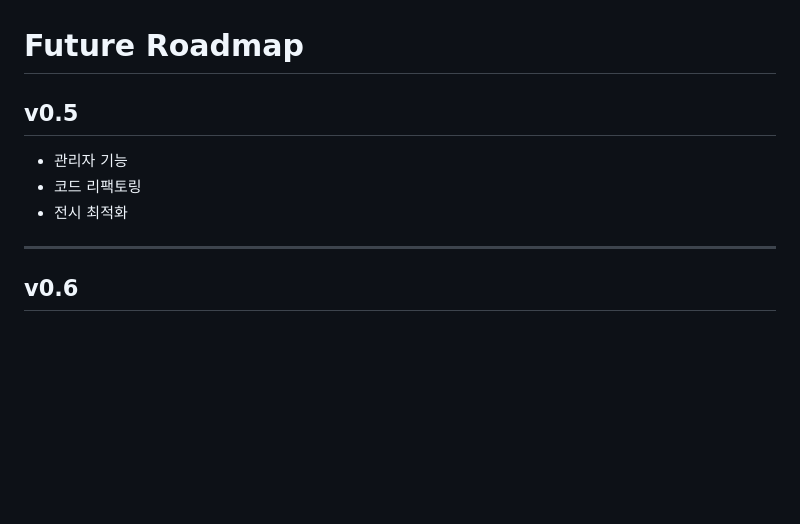
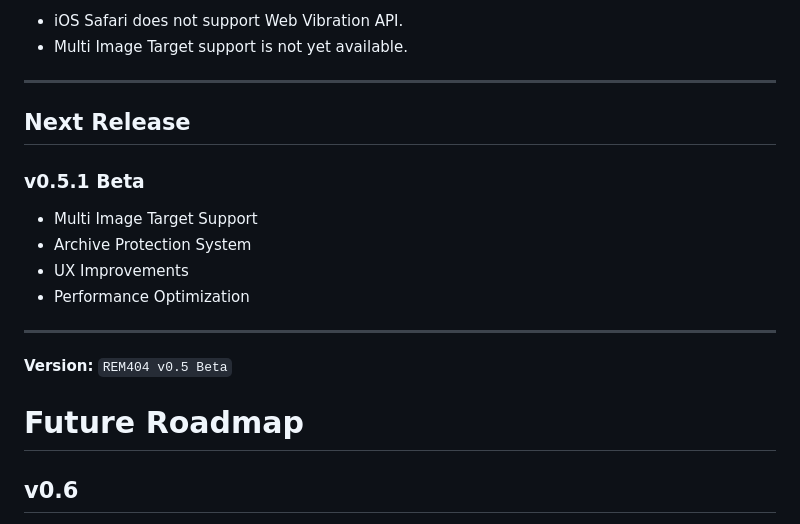
Before and after one commit to yunseonglab-droid/REM404, a Markdown page: build note.md, the part around one of its changes. Drawn GitHub-style; blank space fills up the shorter version.

```diff
--- a/build note.md
+++ b/build note.md
@@ -1453,12 +1524,22 @@ REM404 Archive를 실제 전시 환경에 더욱 적합한 형태로 발전시
+- iOS Safari does not support Web Vibration API.
+- Multi Image Target support is not yet available.
+
+---
+
+## Next Release
+
+### v0.5.1 Beta
+
+- Multi Image Target Support
+- Archive Protection System
+- UX Improvements
+- Performance Optimization
+
+---
+
+**Version:** `REM404 v0.5 Beta`
+
 # Future Roadmap
-
-## v0.5
-
-- 관리자 기능
-- 코드 리팩토링
-- 전시 최적화
-
----
 
 ## v0.6
 
```
Also changed, not shown: other parts of build note.md (+71 -0 lines).
